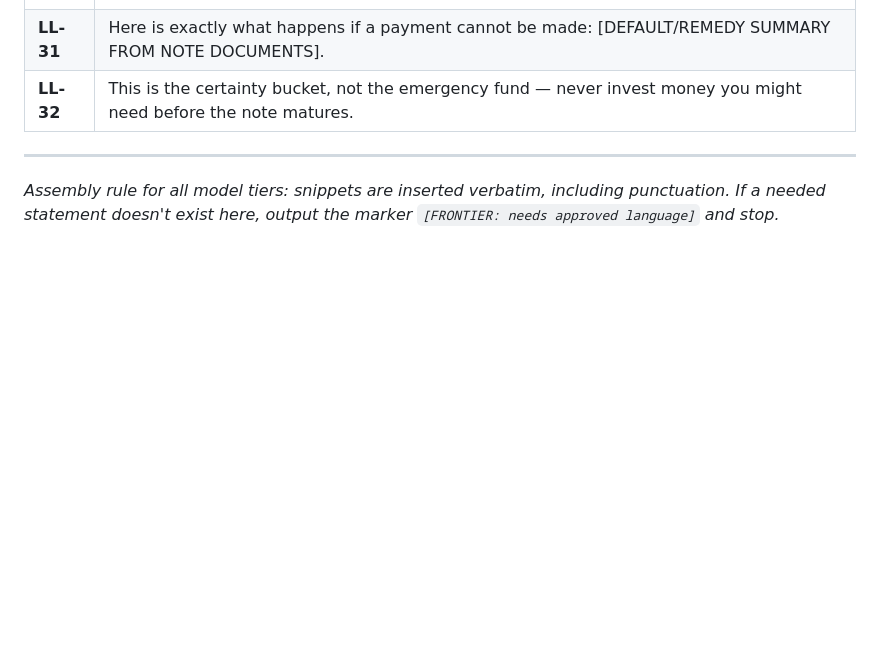
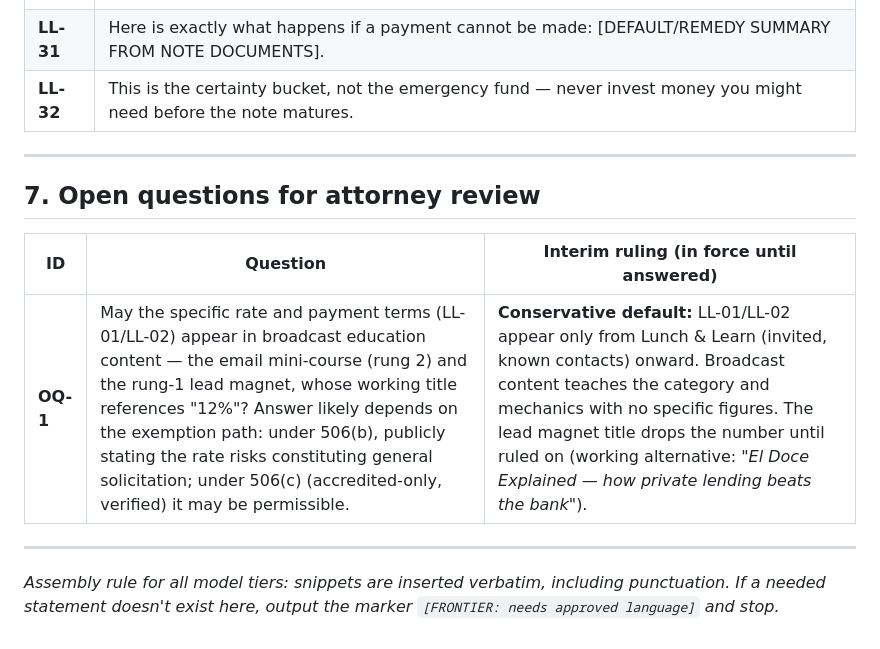
Before and after one commit to AmericasBestHomeSolutions/slow-flip-engine, a Markdown page: capital/LANGUAGE-LIBRARY.md, the part around the change. GitHub-like rendering; blank space fills up the shorter version.

```diff
--- a/capital/LANGUAGE-LIBRARY.md
+++ b/capital/LANGUAGE-LIBRARY.md
@@ -74,6 +74,14 @@ sentences within them:
 
 ---
 
+## 7. Open questions for attorney review
+
+| ID | Question | Interim ruling (in force until answered) |
+|---|---|---|
+| **OQ-1** | May the specific rate and payment terms (LL-01/LL-02) appear in broadcast education content — the email mini-course (rung 2) and the rung-1 lead magnet, whose working title references "12%"? Answer likely depends on the exemption path: under 506(b), publicly stating the rate risks constituting general solicitation; under 506(c) (accredited-only, verified) it may be permissible. | **Conservative default:** LL-01/LL-02 appear only from Lunch & Learn (invited, known contacts) onward. Broadcast content teaches the category and mechanics with no specific figures. The lead magnet title drops the number until ruled on (working alternative: *"El Doce Explained — how private lending beats the bank"*). |
+
+---
+
 *Assembly rule for all model tiers: snippets are inserted verbatim, including
 punctuation. If a needed statement doesn't exist here, output the marker
 `[FRONTIER: needs approved language]` and stop.*
```
Also changed, not shown: capital/drafts/mini-course.md (added, +270 -0 lines).
